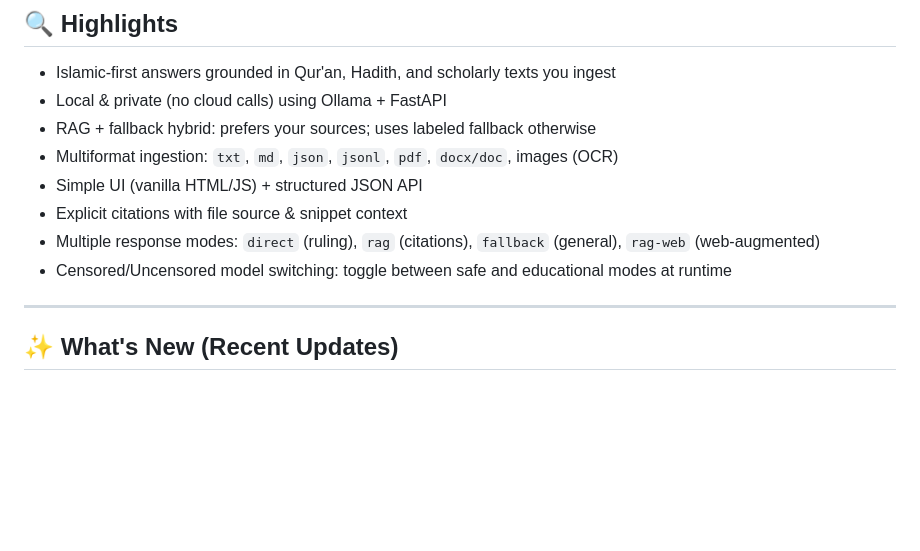
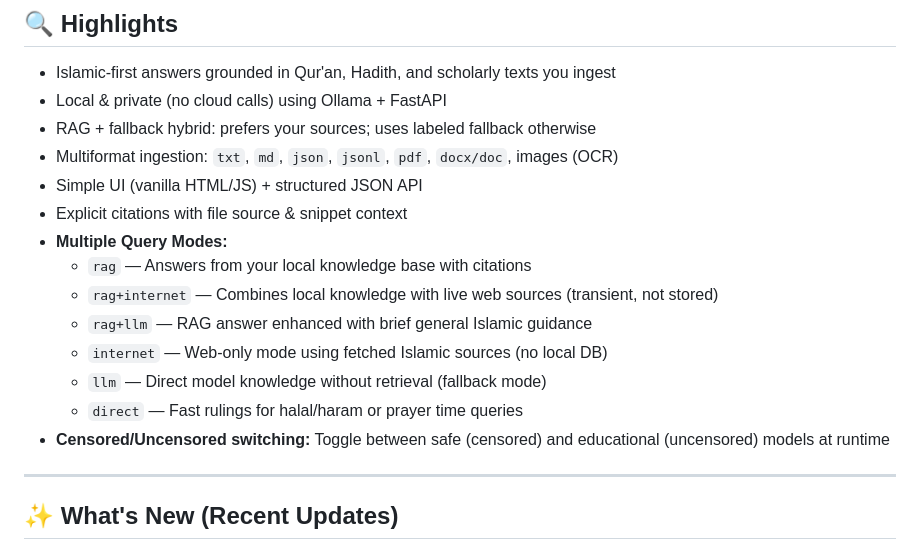
Before and after one commit to thechampusman/IslamicRAG, a Markdown page: README.md, the part around the change. Rendered like a GitHub page; blank space fills up the shorter version.

```diff
--- a/README.md
+++ b/README.md
@@ -44,8 +44,14 @@ A local-first Retrieval-Augmented Generation (RAG) assistant focused on Islamic
 - Multiformat ingestion: `txt`, `md`, `json`, `jsonl`, `pdf`, `docx/doc`, images (OCR)
 - Simple UI (vanilla HTML/JS) + structured JSON API
 - Explicit citations with file source & snippet context
-- Multiple response modes: `direct` (ruling), `rag` (citations), `fallback` (general), `rag-web` (web-augmented)
-- Censored/Uncensored model switching: toggle between safe and educational modes at runtime
+- **Multiple Query Modes:**
+  - `rag` — Answers from your local knowledge base with citations
+  - `rag+internet` — Combines local knowledge with live web sources (transient, not stored)
+  - `rag+llm` — RAG answer enhanced with brief general Islamic guidance
+  - `internet` — Web-only mode using fetched Islamic sources (no local DB)
+  - `llm` — Direct model knowledge without retrieval (fallback mode)
+  - `direct` — Fast rulings for halal/haram or prayer time queries
+- **Censored/Uncensored switching:** Toggle between safe (censored) and educational (uncensored) models at runtime
 
 ---
 ## ✨ What's New (Recent Updates)
```
